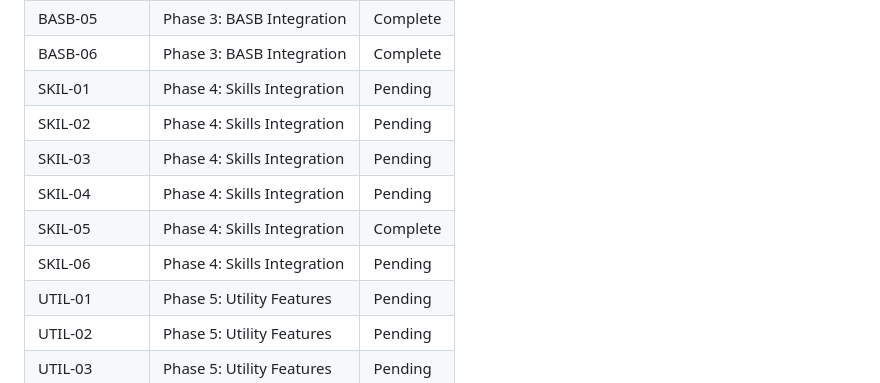
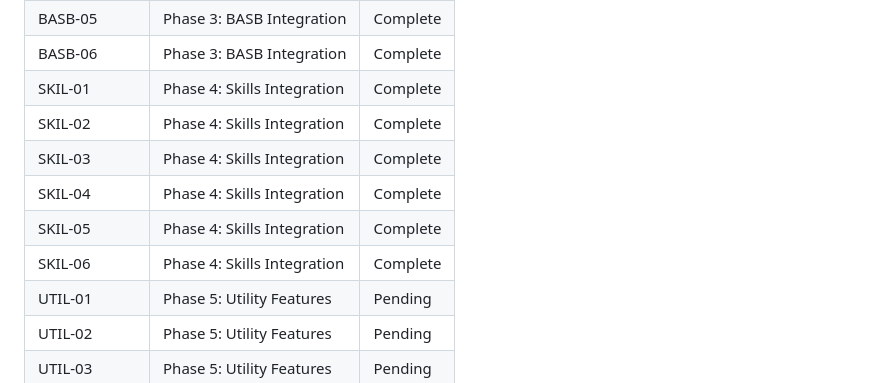
Before and after one commit to ofben/claude-brain, a Markdown page: .planning/REQUIREMENTS.md, the part around one of its changes. Drawn GitHub-style.

Commit message:
docs(phase-04): complete phase execution

```diff
--- a/.planning/REQUIREMENTS.md
+++ b/.planning/REQUIREMENTS.md
@@ -108,12 +108,12 @@
 | BASB-04 | Phase 3: BASB Integration | Complete |
 | BASB-05 | Phase 3: BASB Integration | Complete |
 | BASB-06 | Phase 3: BASB Integration | Complete |
-| SKIL-01 | Phase 4: Skills Integration | Pending |
-| SKIL-02 | Phase 4: Skills Integration | Pending |
-| SKIL-03 | Phase 4: Skills Integration | Pending |
-| SKIL-04 | Phase 4: Skills Integration | Pending |
+| SKIL-01 | Phase 4: Skills Integration | Complete |
+| SKIL-02 | Phase 4: Skills Integration | Complete |
+| SKIL-03 | Phase 4: Skills Integration | Complete |
+| SKIL-04 | Phase 4: Skills Integration | Complete |
 | SKIL-05 | Phase 4: Skills Integration | Complete |
-| SKIL-06 | Phase 4: Skills Integration | Pending |
+| SKIL-06 | Phase 4: Skills Integration | Complete |
 | UTIL-01 | Phase 5: Utility Features | Pending |
 | UTIL-02 | Phase 5: Utility Features | Pending |
 | UTIL-03 | Phase 5: Utility Features | Pending |
```
Also changed, not shown: other parts of .planning/REQUIREMENTS.md (+5 -5 lines), .planning/STATE.md (+1 -1 lines), 1 other file.
